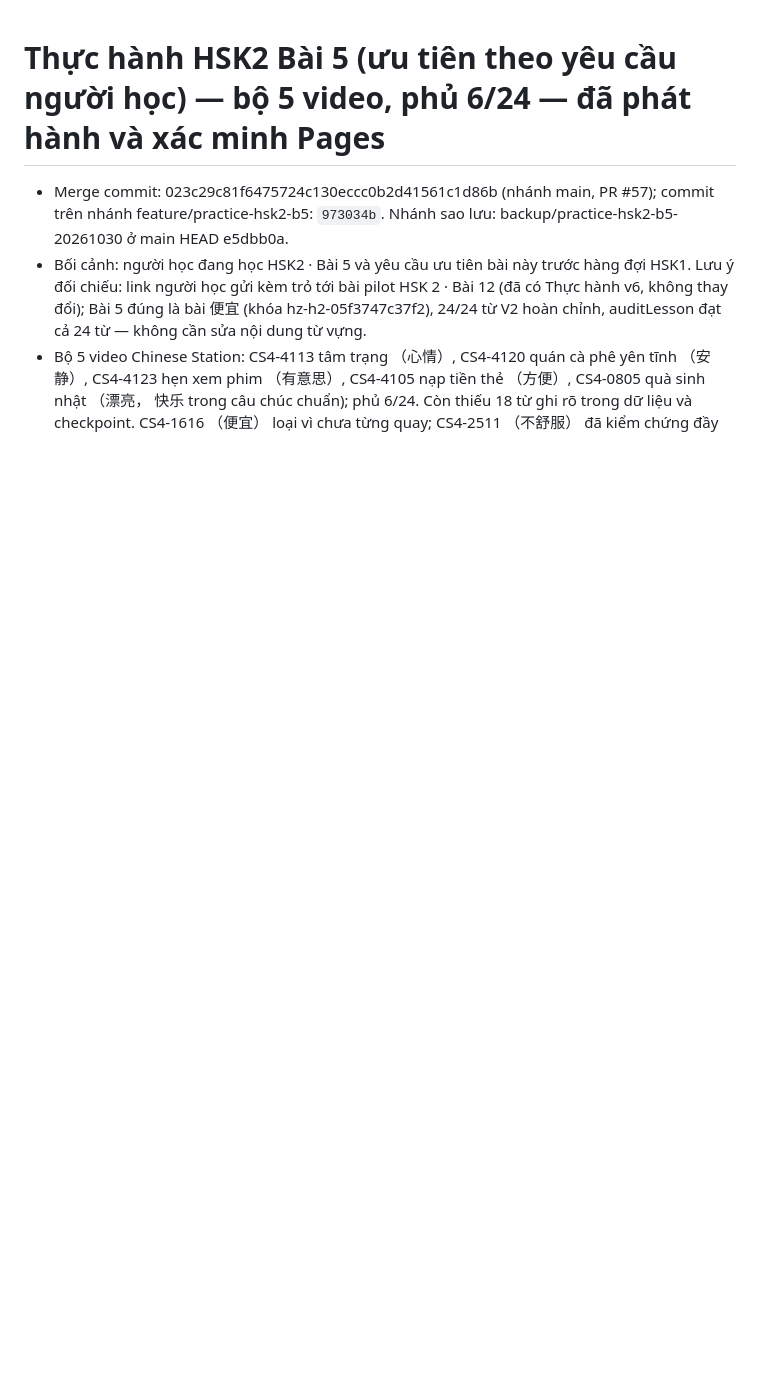
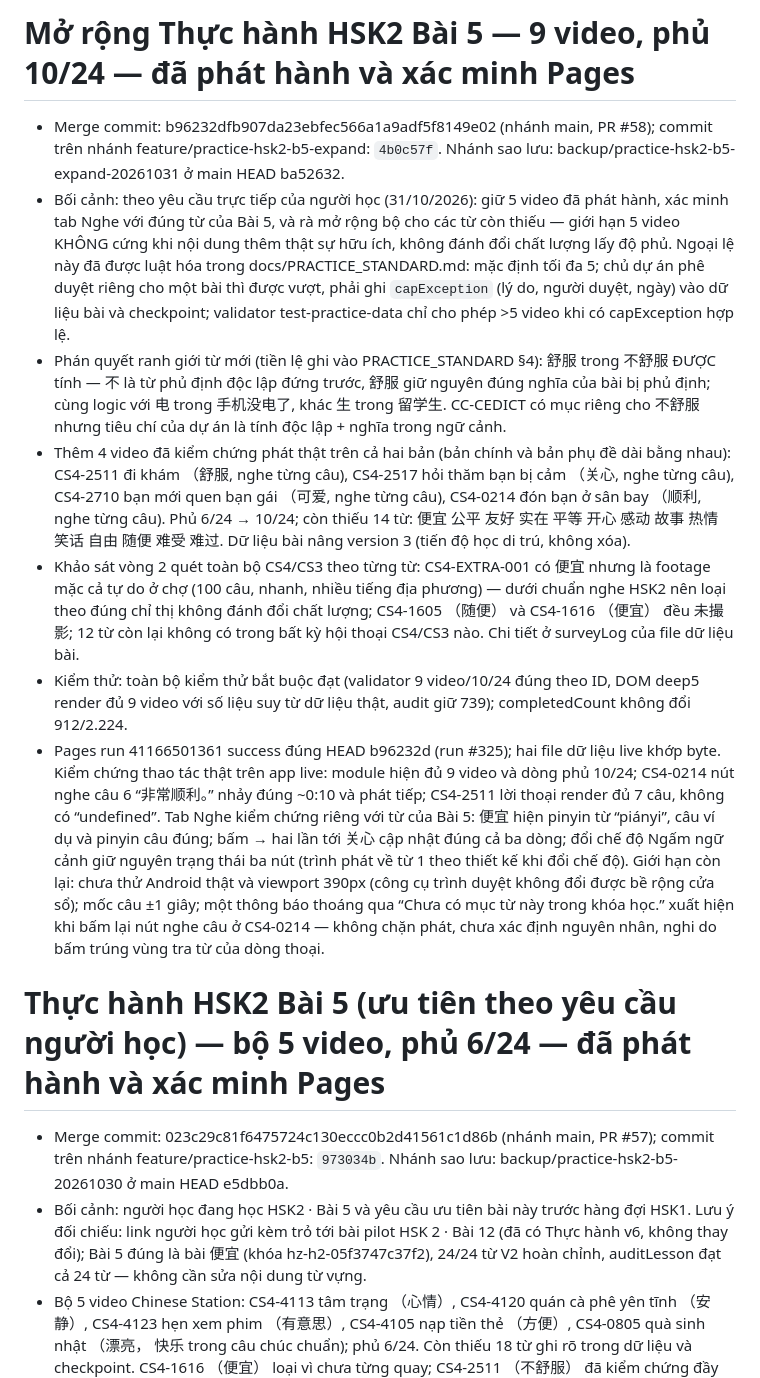
Before and after one commit to bohoa96tb/hazi-viet, a Markdown page: docs/RELEASE.md, the part around the change. GitHub-like rendering; blank space fills up the shorter version.

Commit message:
Ghi chép phát hành bản mở rộng Thực hành HSK2 Bài 5 (PR #58)

```diff
--- a/docs/RELEASE.md
+++ b/docs/RELEASE.md
@@ -1,3 +1,13 @@
+# Mở rộng Thực hành HSK2 Bài 5 — 9 video, phủ 10/24 — đã phát hành và xác minh Pages
+
+- Merge commit: b96232dfb907da23ebfec566a1a9adf5f8149e02 (nhánh main, PR #58); commit trên nhánh feature/practice-hsk2-b5-expand: `4b0c57f`. Nhánh sao lưu: backup/practice-hsk2-b5-expand-20261031 ở main HEAD ba52632.
+- Bối cảnh: theo yêu cầu trực tiếp của người học (31/10/2026): giữ 5 video đã phát hành, xác minh tab Nghe với đúng từ của Bài 5, và rà mở rộng bộ cho các từ còn thiếu — giới hạn 5 video KHÔNG cứng khi nội dung thêm thật sự hữu ích, không đánh đổi chất lượng lấy độ phủ. Ngoại lệ này đã được luật hóa trong docs/PRACTICE_STANDARD.md: mặc định tối đa 5; chủ dự án phê duyệt riêng cho một bài thì được vượt, phải ghi `capException` (lý do, người duyệt, ngày) vào dữ liệu bài và checkpoint; validator test-practice-data chỉ cho phép >5 video khi có capException hợp lệ.
+- Phán quyết ranh giới từ mới (tiền lệ ghi vào PRACTICE_STANDARD §4): 舒服 trong 不舒服 ĐƯỢC tính — 不 là từ phủ định độc lập đứng trước, 舒服 giữ nguyên đúng nghĩa của bài bị phủ định; cùng logic với 电 trong 手机没电了, khác 生 trong 留学生. CC-CEDICT có mục riêng cho 不舒服 nhưng tiêu chí của dự án là tính độc lập + nghĩa trong ngữ cảnh.
+- Thêm 4 video đã kiểm chứng phát thật trên cả hai bản (bản chính và bản phụ đề dài bằng nhau): CS4-2511 đi khám （舒服, nghe từng câu), CS4-2517 hỏi thăm bạn bị cảm （关心, nghe từng câu), CS4-2710 bạn mới quen bạn gái （可爱, nghe từng câu), CS4-0214 đón bạn ở sân bay （顺利, nghe từng câu). Phủ 6/24 → 10/24; còn thiếu 14 từ: 便宜 公平 友好 实在 平等 开心 感动 故事 热情 笑话 自由 随便 难受 难过. Dữ liệu bài nâng version 3 (tiến độ học di trú, không xóa).
+- Khảo sát vòng 2 quét toàn bộ CS4/CS3 theo từng từ: CS4-EXTRA-001 có 便宜 nhưng là footage mặc cả tự do ở chợ (100 câu, nhanh, nhiều tiếng địa phương) — dưới chuẩn nghe HSK2 nên loại theo đúng chỉ thị không đánh đổi chất lượng; CS4-1605 （随便） và CS4-1616 （便宜） đều 未撮影; 12 từ còn lại không có trong bất kỳ hội thoại CS4/CS3 nào. Chi tiết ở surveyLog của file dữ liệu bài.
+- Kiểm thử: toàn bộ kiểm thử bắt buộc đạt (validator 9 video/10/24 đúng theo ID, DOM deep5 render đủ 9 video với số liệu suy từ dữ liệu thật, audit giữ 739); completedCount không đổi 912/2.224.
+- Pages run 41166501361 success đúng HEAD b96232d (run #325); hai file dữ liệu live khớp byte. Kiểm chứng thao tác thật trên app live: module hiện đủ 9 video và dòng phủ 10/24; CS4-0214 nút nghe câu 6 “非常顺利。” nhảy đúng ~0:10 và phát tiếp; CS4-2511 lời thoại render đủ 7 câu, không có “undefined”. Tab Nghe kiểm chứng riêng với từ của Bài 5: 便宜 hiện pinyin từ “piányi”, câu ví dụ và pinyin câu đúng; bấm → hai lần tới 关心 cập nhật đúng cả ba dòng; đổi chế độ Ngấm ngữ cảnh giữ nguyên trạng thái ba nút (trình phát về từ 1 theo thiết kế khi đổi chế độ). Giới hạn còn lại: chưa thử Android thật và viewport 390px (công cụ trình duyệt không đổi được bề rộng cửa sổ); mốc câu ±1 giây; một thông báo thoáng qua “Chưa có mục từ này trong khóa học.” xuất hiện khi bấm lại nút nghe câu ở CS4-0214 — không chặn phát, chưa xác định nguyên nhân, nghi do bấm trúng vùng tra từ của dòng thoại.
+
 # Thực hành HSK2 Bài 5 (ưu tiên theo yêu cầu người học) — bộ 5 video, phủ 6/24 — đã phát hành và xác minh Pages
 
 - Merge commit: 023c29c81f6475724c130eccc0b2d41561c1d86b (nhánh main, PR #57); commit trên nhánh feature/practice-hsk2-b5: `973034b`. Nhánh sao lưu: backup/practice-hsk2-b5-20261030 ở main HEAD e5dbb0a.
```
Also changed, not shown: docs/PRACTICE_CHECKPOINT.md (+1 -1 lines).
